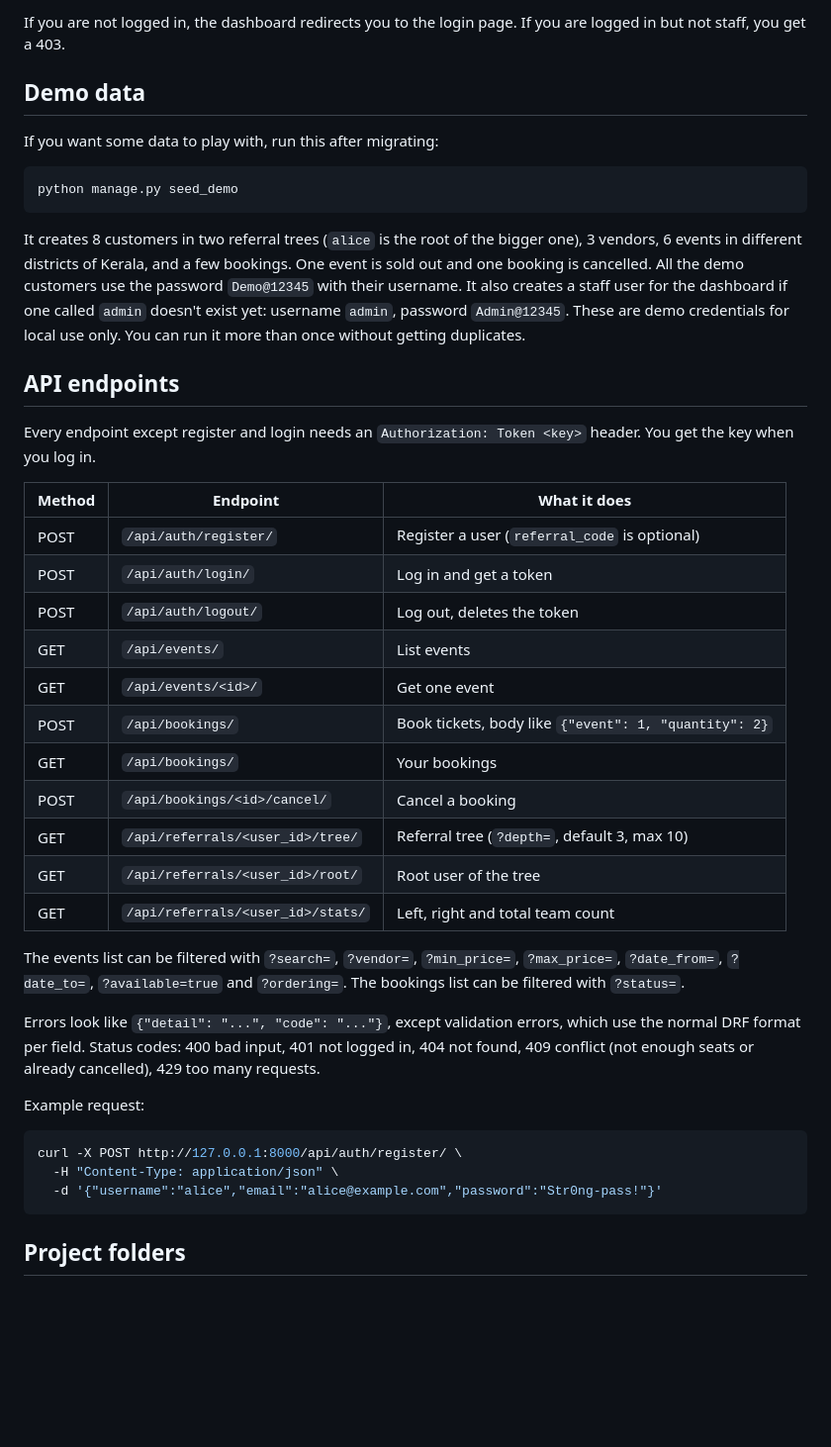
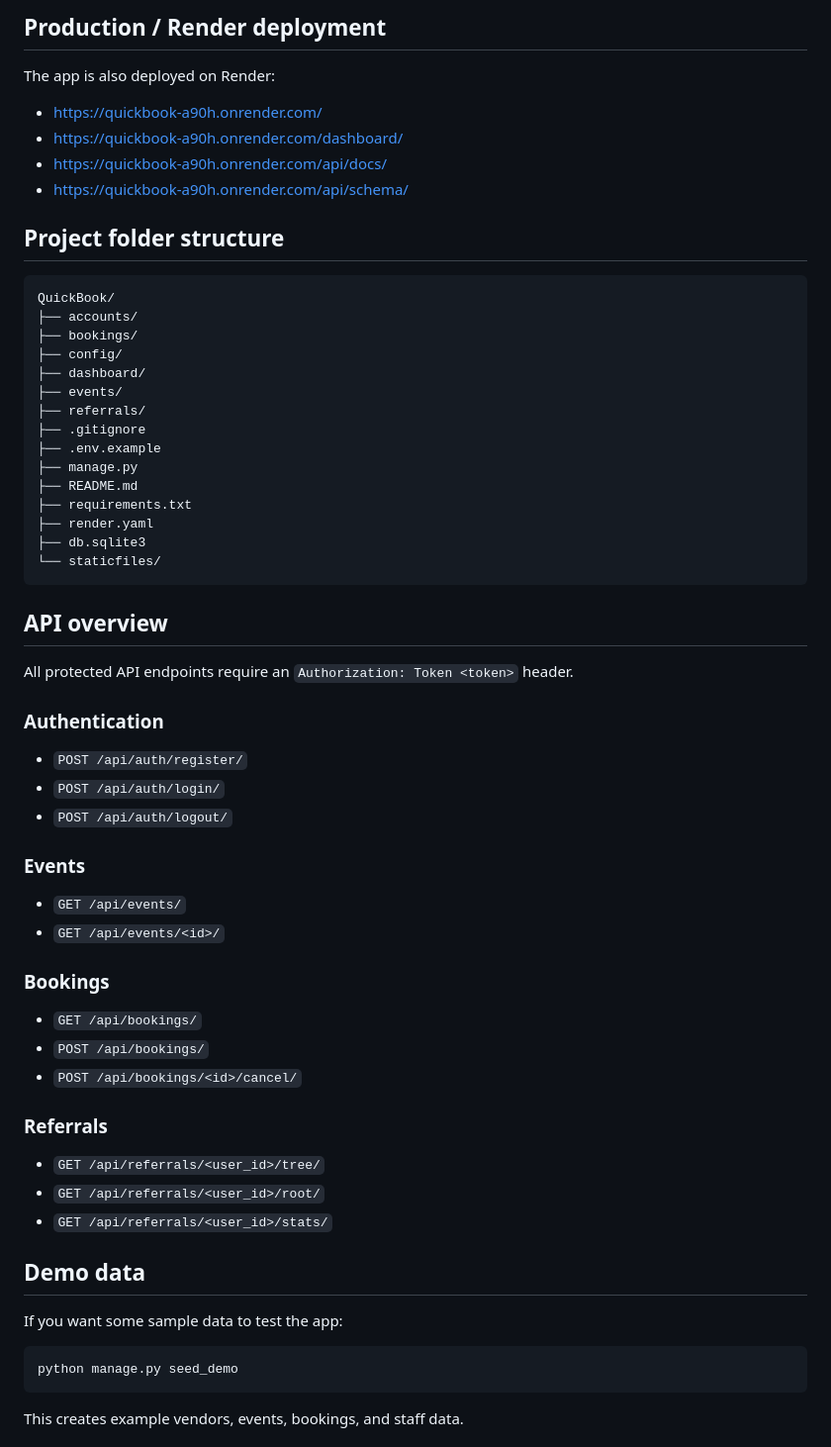
Before and after one commit to aminamh-29/QuickBook, a Markdown page: README.md, the part around one of its changes. Shown at 99% size. GitHub-like rendering; blank space fills up the shorter version.

Commit message:
Update README with polished project description and deployment info

````diff
--- a/README.md
+++ b/README.md
@@ -51,45 +77,63 @@ Now open:
 
-If you are not logged in, the dashboard redirects you to the login page. If you are logged in but not staff, you get a 403.
+## Production / Render deployment
+
+The app is also deployed on Render:
+
+- https://quickbook-a90h.onrender.com/
+- https://quickbook-a90h.onrender.com/dashboard/
+- https://quickbook-a90h.onrender.com/api/docs/
+- https://quickbook-a90h.onrender.com/api/schema/
+
+## Project folder structure
+
+```text
+QuickBook/
+├── accounts/
+├── bookings/
+├── config/
+├── dashboard/
+├── events/
+├── referrals/
+├── .gitignore
+├── .env.example
+├── manage.py
+├── README.md
+├── requirements.txt
+├── render.yaml
+├── db.sqlite3
+└── staticfiles/
+```
+
+## API overview
+
+All protected API endpoints require an `Authorization: Token <token>` header.
+
+### Authentication
+- `POST /api/auth/register/`
+- `POST /api/auth/login/`
+- `POST /api/auth/logout/`
+
+### Events
+- `GET /api/events/`
+- `GET /api/events/<id>/`
+
+### Bookings
+- `GET /api/bookings/`
+- `POST /api/bookings/`
+- `POST /api/bookings/<id>/cancel/`
+
+### Referrals
+- `GET /api/referrals/<user_id>/tree/`
+- `GET /api/referrals/<user_id>/root/`
+- `GET /api/referrals/<user_id>/stats/`
 
 ## Demo data
 
-If you want some data to play with, run this after migrating:
+If you want some sample data to test the app:
 
 ```bash
 python manage.py seed_demo
 ```
 
-It creates 8 customers in two referral trees (`alice` is the root of the bigger one), 3 vendors, 6 events in different districts of Kerala, and a few bookings. One event is sold out and one booking is cancelled. All the demo customers use the password `Demo@12345` with their username. It also creates a staff user for the dashboard if one called `admin` doesn't exist yet: username `admin`, password `Admin@12345`. These are demo credentials for local use only. You can run it more than once without getting duplicates.
+This creates example vendors, events, bookings, and staff data.
 
-## API endpoints
-
-Every endpoint except register and login needs an `Authorization: Token <key>` header. You get the key when you log in.
-
-| Method | Endpoint | What it does |
-| --- | --- | --- |
-| POST | `/api/auth/register/` | Register a user (`referral_code` is optional) |
-| POST | `/api/auth/login/` | Log in and get a token |
-| POST | `/api/auth/logout/` | Log out, deletes the token |
-| GET | `/api/events/` | List events |
-| GET | `/api/events/<id>/` | Get one event |
-| POST | `/api/bookings/` | Book tickets, body like `{"event": 1, "quantity": 2}` |
-| GET | `/api/bookings/` | Your bookings |
-| POST | `/api/bookings/<id>/cancel/` | Cancel a booking |
-| GET | `/api/referrals/<user_id>/tree/` | Referral tree (`?depth=`, default 3, max 10) |
-| GET | `/api/referrals/<user_id>/root/` | Root user of the tree |
-| GET | `/api/referrals/<user_id>/stats/` | Left, right and total team count |
-
-The events list can be filtered with `?search=`, `?vendor=`, `?min_price=`, `?max_price=`, `?date_from=`, `?date_to=`, `?available=true` and `?ordering=`. The bookings list can be filtered with `?status=`.
-
-Errors look like `{"detail": "...", "code": "..."}`, except validation errors, which use the normal DRF format per field. Status codes: 400 bad input, 401 not logged in, 404 not found, 409 conflict (not enough seats or already cancelled), 429 too many requests.
-
-Example request:
-
-```bash
-curl -X POST http://127.0.0.1:8000/api/auth/register/ \
-  -H "Content-Type: application/json" \
-  -d '{"username":"alice","email":"alice@example.com","password":"Str0ng-pass!"}'
-```
-
-## Project folders
-
````
Also changed, not shown: other parts of README.md (+89 -37 lines).
